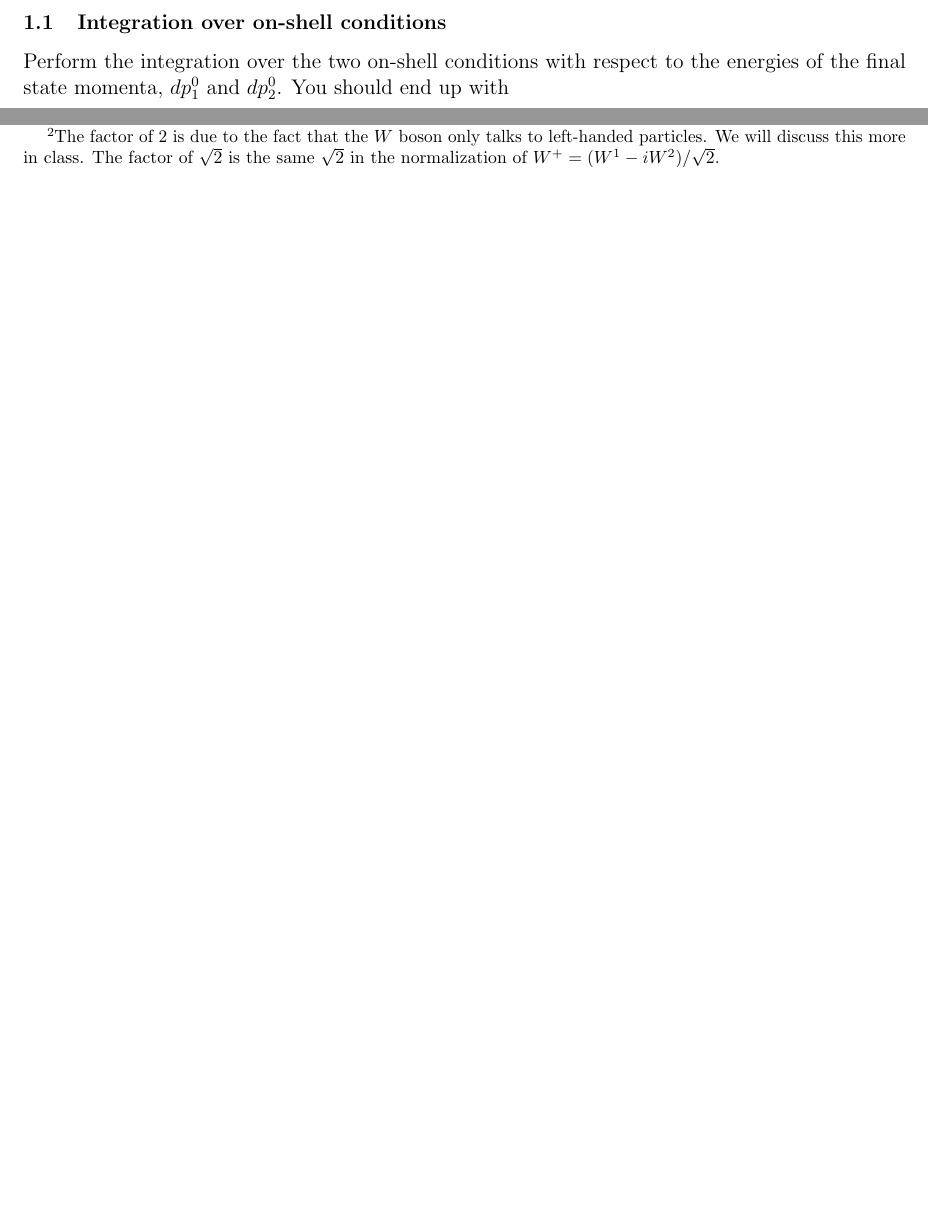
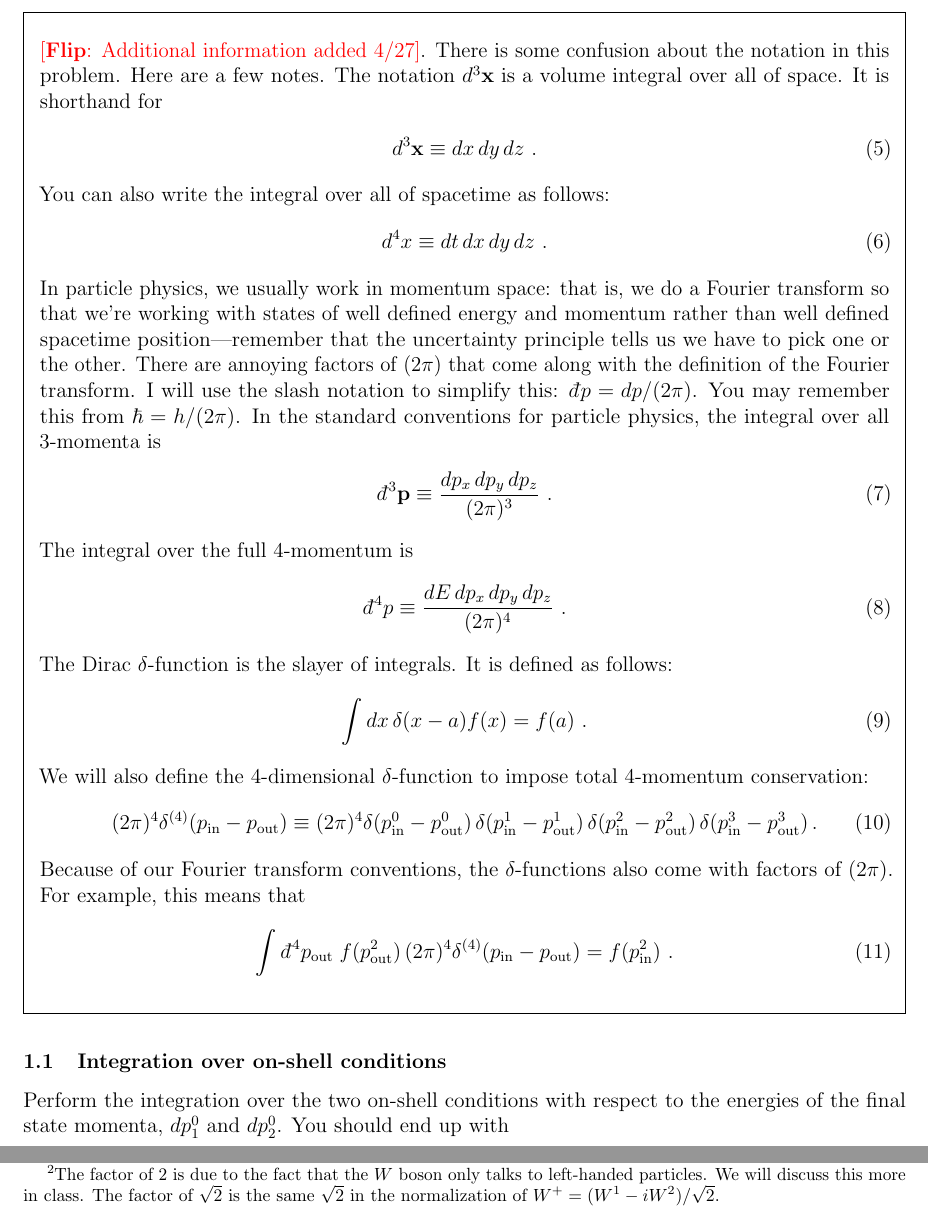
Before and after one commit to Tanedo/P165-S22, a LaTeX document (P165_2022_3b.tex): two parts of pages 2 and 9 of 11 before the commit and two parts of pages 2 and 10 of 12 after it, joined at a grey line, cut at the place of the change, the shorter picture padded with empty space. Compiled offline with pdfLaTeX.

Commit message:
Add files via upload

```diff
--- a/P165_2022_3b.tex
+++ b/P165_2022_3b.tex
@@ -142,6 +142,45 @@ In this problem we will use this expression to determine the phase space for a p
 	\ .
 \end{align}
 Here $p_1$ and $p_2$ are the four-momenta of the two final state particles of masses $m_1$ and $m_2$.
+
+\begin{framed}
+\flip{Additional information added 4/27}. There is some confusion about the notation in this problem. Here are a few notes. The notation $d^3\vec{x}$ is a volume integral over all of space. It is shorthand for
+\begin{align}
+	d^3\vec{x} \equiv dx\,dy\,dz \ .
+\end{align}
+You can also write the integral over all of spacetime as follows:
+\begin{align}
+	d^4x \equiv dt\,dx\,dy\,dz \ .
+\end{align}
+In particle physics, we usually work in momentum space: that is, we do a Fourier transform so that we're working with states of well defined energy and momentum rather than well defined spacetime position---remember that the uncertainty principle tells us we have to pick one or the other. There are annoying factors of $(2\pi)$ that come along with the definition of the Fourier transform. I will use the slash notation to simplify this: $\dbar p = dp/(2\pi)$. You may remember this from $\hbar =h/(2\pi)$. In the standard conventions for particle physics, the integral over all 3-momenta is
+\begin{align}
+	\dbar^3\vec{p} \equiv \frac{dp_x \,dp_y\,dp_z}{(2\pi)^3} \ .
+\end{align}
+The integral over the full 4-momentum is
+\begin{align}
+	\dbar^4{p} \equiv \frac{dE\,dp_x \,dp_y\,dp_z}{(2\pi)^4} \ .
+\end{align}
+The Dirac $\delta$-function is the slayer of integrals. It is defined as follows:
+\begin{align}
+	\int dx\, \delta(x-a) f(x) = f(a) \ .
+\end{align}
+We will also define the 4-dimensional $\delta$-function to impose total 4-momentum conservation:
+\begin{align}
+	(2\pi)^4
+	\delta^{(4)}(p_\text{in}-p_\text{out}) \equiv
+	(2\pi)^4
+	\delta(p_\text{in}^0-p_\text{out}^0)\,
+	\delta(p_\text{in}^1-p_\text{out}^1)\,
+	\delta(p_\text{in}^2-p_\text{out}^2)\,
+	\delta(p_\text{in}^3-p_\text{out}^3)\, .
+\end{align}
+Because of our Fourier transform conventions, the $\delta$-functions also come with factors of $(2\pi)$. For example, this means that
+\begin{align}
+	\int \dbar^4 p_\text{out}\; f(p_\text{out}^2)\, (2\pi)^4 \delta^{(4)}(p_\text{in}-p_\text{out})
+	= f(p_\text{in}^2) \ .
+\end{align}
+
+\end{framed}
 
 \subsubsection{Integration over on-shell conditions}
 
```
Also changed, not shown: P165_2022_3b.pdf.
